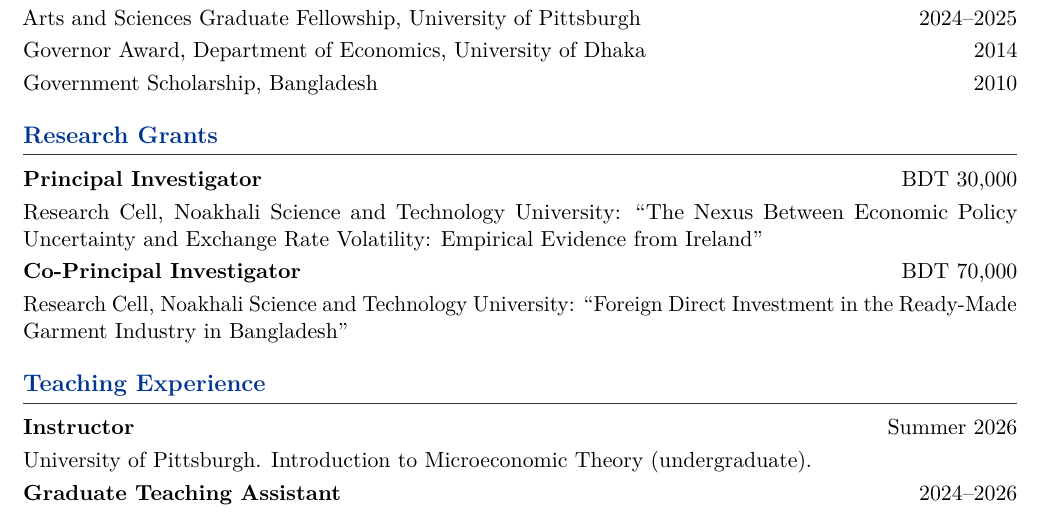
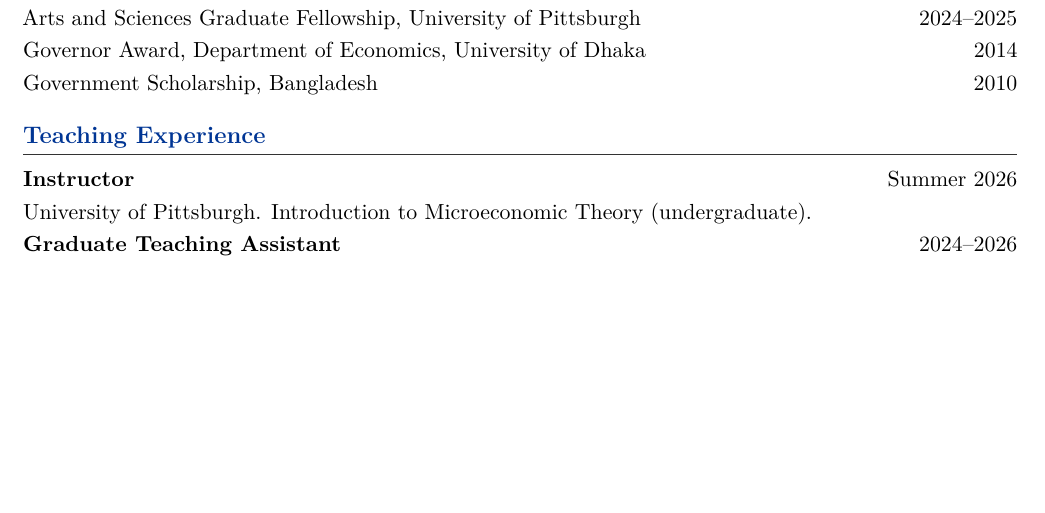
Before and after one commit to shafique-Islam-pitt/shafique-Islam-pitt.github.io, a LaTeX CV (Shafique_Islam_CV.tex): part of page 2 of 3, cut so that both start at the same text, the shorter picture padded with empty space. Compiled offline with pdfLaTeX.

Commit message:
CV: remove research grants section
Co-Authored-By: Claude Opus 5.5 <noreply@anthropic.com>

```diff
--- a/Shafique_Islam_CV.tex
+++ b/Shafique_Islam_CV.tex
@@ -133,15 +133,6 @@
 \cvline{Governor Award, Department of Economics, University of Dhaka}{2014}
 \cvline{Government Scholarship, Bangladesh}{2010}
 
-\section*{Research Grants}
-\cvitem{Principal Investigator}{BDT 30,000}
-Research Cell, Noakhali Science and Technology University: ``The Nexus Between Economic Policy
-Uncertainty and Exchange Rate Volatility: Empirical Evidence from Ireland''
-
-\cvitem{Co-Principal Investigator}{BDT 70,000}
-Research Cell, Noakhali Science and Technology University: ``Foreign Direct Investment in the
-Ready-Made Garment Industry in Bangladesh''
-
 \section*{Teaching Experience}
 \cvitem{Instructor}{Summer 2026}
 University of Pittsburgh. Introduction to Microeconomic Theory (undergraduate).
```
Also changed, not shown: CV.pdf.
